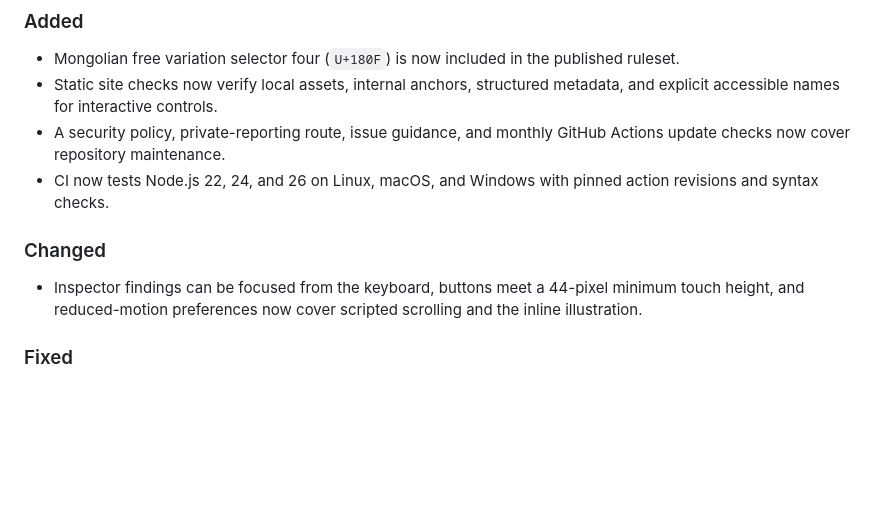
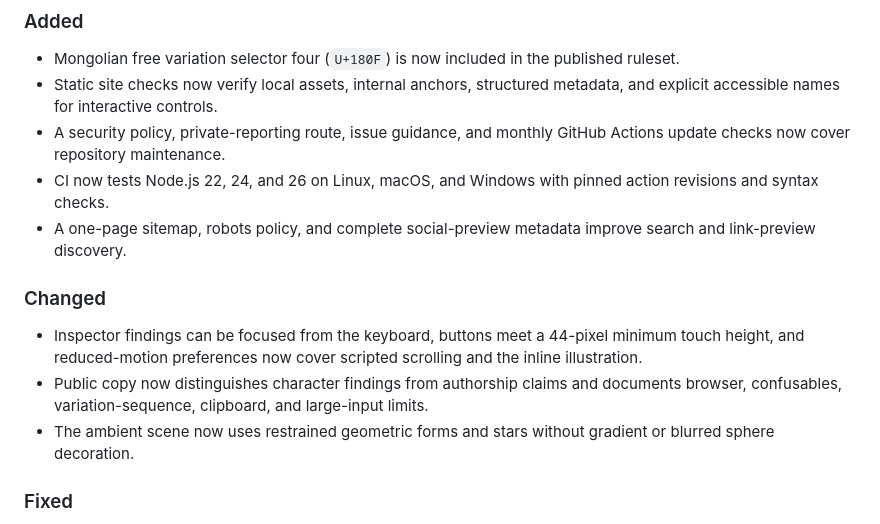
Before and after one commit to JaydenYoonZK/ai-paste-cleaner, a Markdown page: CHANGELOG.md, the part around the change. Drawn GitHub-style; blank space fills up the shorter version.

```diff
--- a/CHANGELOG.md
+++ b/CHANGELOG.md
@@ -11,10 +11,13 @@ The format is based on [Keep a Changelog](https://keepachangelog.com/en/1.1.0/).
 - Static site checks now verify local assets, internal anchors, structured metadata, and explicit accessible names for interactive controls.
 - A security policy, private-reporting route, issue guidance, and monthly GitHub Actions update checks now cover repository maintenance.
 - CI now tests Node.js 22, 24, and 26 on Linux, macOS, and Windows with pinned action revisions and syntax checks.
+- A one-page sitemap, robots policy, and complete social-preview metadata improve search and link-preview discovery.
 
 ### Changed
 
 - Inspector findings can be focused from the keyboard, buttons meet a 44-pixel minimum touch height, and reduced-motion preferences now cover scripted scrolling and the inline illustration.
+- Public copy now distinguishes character findings from authorship claims and documents browser, confusables, variation-sequence, clipboard, and large-input limits.
+- The ambient scene now uses restrained geometric forms and stars without gradient or blurred sphere decoration.
 
 ### Fixed
 
```
Also changed, not shown: README.md (+21 -9 lines), docs/assets/preview.png, 8 other files.
